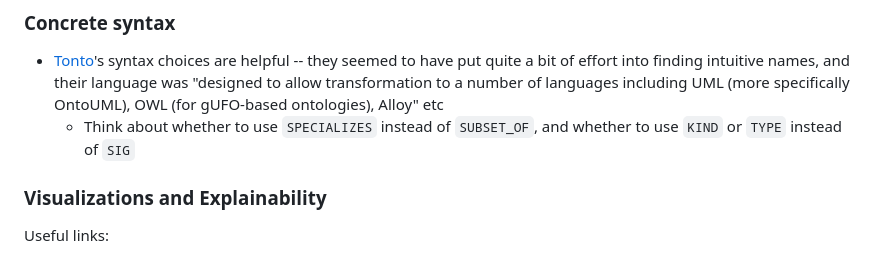
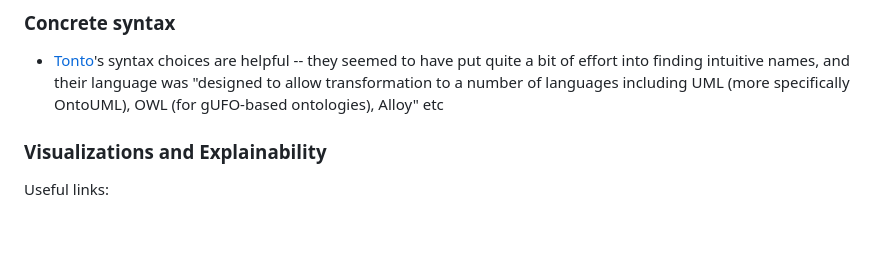
Before and after one commit to smucclaw/lam4, a Markdown page: README.md, the part around the change. Drawn GitHub-style; blank space fills up the shorter version.

Commit message:
README.md: some clean up

```diff
--- a/README.md
+++ b/README.md
@@ -110,7 +110,6 @@ To factor a grammar into multiple sub-grammars: <https://github.com/eclipse-lang
 ### Concrete syntax
 
 * [Tonto](https://matheuslenke.github.io/tonto-docs/)'s syntax choices are helpful -- they seemed to have put quite a bit of effort into finding intuitive names, and their language was "designed to allow transformation to a number of languages including UML (more specifically OntoUML), OWL (for gUFO-based ontologies), Alloy" etc
-  * Think about whether to use `SPECIALIZES` instead of `SUBSET_OF`, and whether to use `KIND` or `TYPE` instead of `SIG`
 
 ### Visualizations and Explainability
 
```
